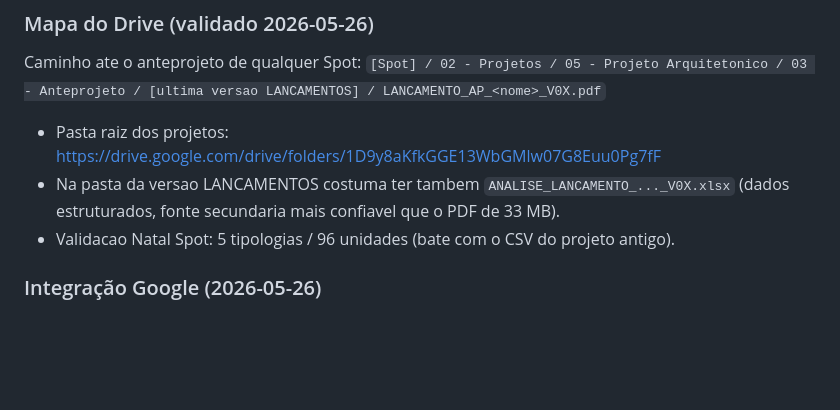
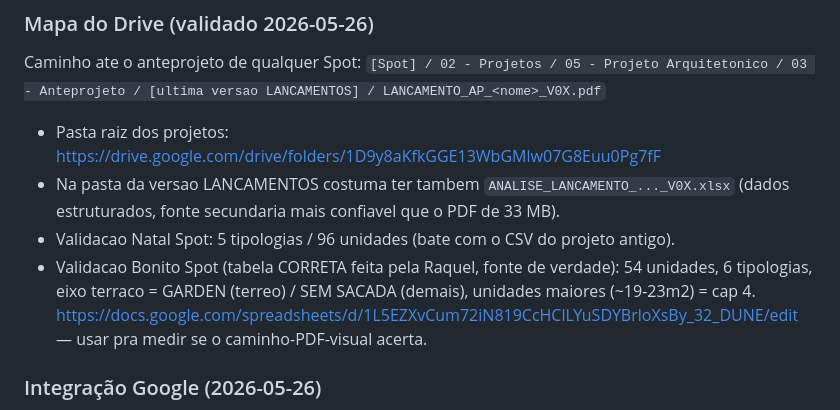
Before and after one commit to raqueltavares-commits/hackathon-investimentos, a Markdown page: memory.md, the part around the change. GitHub-like rendering; blank space fills up the shorter version.

Commit message:
docs: referencia de validacao do Bonito (tabela correta da Raquel)
Co-Authored-By: Claude Opus 4.7 (1M context) <noreply@anthropic.com>

```diff
--- a/memory.md
+++ b/memory.md
@@ -21,6 +21,7 @@ Caminho ate o anteprojeto de qualquer Spot:
 - Pasta raiz dos projetos: https://drive.google.com/drive/folders/1D9y8aKfkGGE13WbGMlw07G8Euu0Pg7fF
 - Na pasta da versao LANCAMENTOS costuma ter tambem `ANALISE_LANCAMENTO_..._V0X.xlsx` (dados estruturados, fonte secundaria mais confiavel que o PDF de 33 MB).
 - Validacao Natal Spot: 5 tipologias / 96 unidades (bate com o CSV do projeto antigo).
+- Validacao Bonito Spot (tabela CORRETA feita pela Raquel, fonte de verdade): 54 unidades, 6 tipologias, eixo terraco = GARDEN (terreo) / SEM SACADA (demais), unidades maiores (~19-23m2) = cap 4. https://docs.google.com/spreadsheets/d/1L5EZXvCum72iN819CcHClLYuSDYBrloXsBy_32_DUNE/edit — usar pra medir se o caminho-PDF-visual acerta.
 
 ### Integração Google (2026-05-26)
 O toolkit **Google Sheets (composio) NÃO está conectado** na conta raquel.tavares@seazone.com.br — só o **Google Drive**. Pra criar a planilha, NÃO usar `GOOGLESHEETS_CREATE_*`; usar `GOOGLEDRIVE_CREATE_FILE_FROM_TEXT` com `mime_type=application/vnd.google-apps.spreadsheet` passando o CSV (o Drive converte em Sheet editável). Validar exportando de volta com `GOOGLEDRIVE_DOWNLOAD_FILE mime_type=text/csv`. (Se um dia conectarem o Sheets, dá pra formatar célula/nota.)
```
